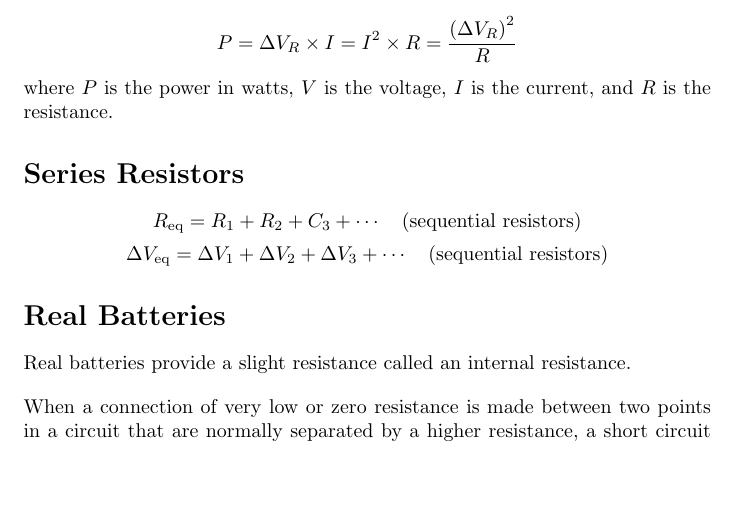
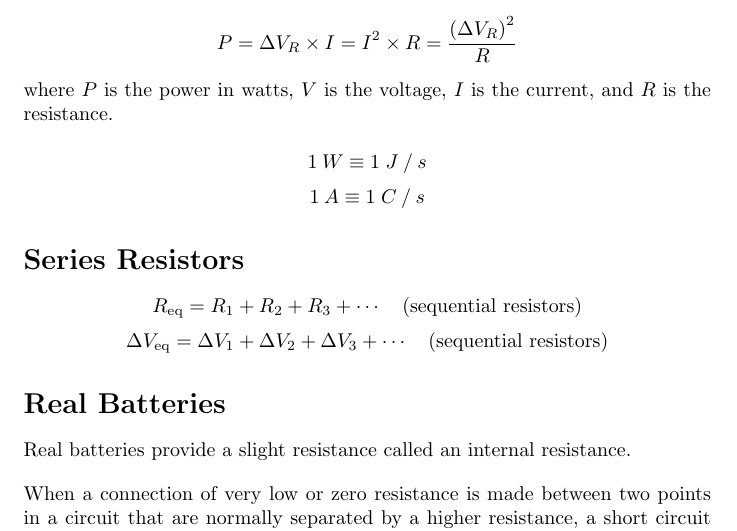
Before and after one commit to DRobinson4105/UCF, a LaTeX document (PHY2049/chapter28.tex): part of page 1 of 2, cut so that both start at the same text, the shorter picture padded with empty space. Compiled offline with pdfLaTeX.

Commit message:
Fixed error

```diff
--- a/PHY2049/chapter28.tex
+++ b/PHY2049/chapter28.tex
@@ -23,9 +23,11 @@ The rate at which the battery supplies energy to the charges is
 \[P=\Delta V_R\times I=I^2 \times R=\frac{{(\Delta V_R)}^2}{R}\] where $P$ is the power in watts,
 $V$ is the voltage, $I$ is the current, and $R$ is the resistance.
 
+\[1\: W \equiv 1\; J\: /\: s\]
+\[1\: A \equiv 1\; C\: /\: s\]
 \section*{Series Resistors}
 
-\[R_\text{eq}=R_1 + R_2 + C_3 + \cdots\quad (\text{sequential resistors})\]
+\[R_\text{eq}=R_1 + R_2 + R_3 + \cdots\quad (\text{sequential resistors})\]
 \[\Delta V_\text{eq}=\Delta V_1 + \Delta V_2 + \Delta V_3 + \cdots\quad
 (\text{sequential resistors})\]
 
```
Also changed, not shown: PHY2049/chapter28.pdf.
